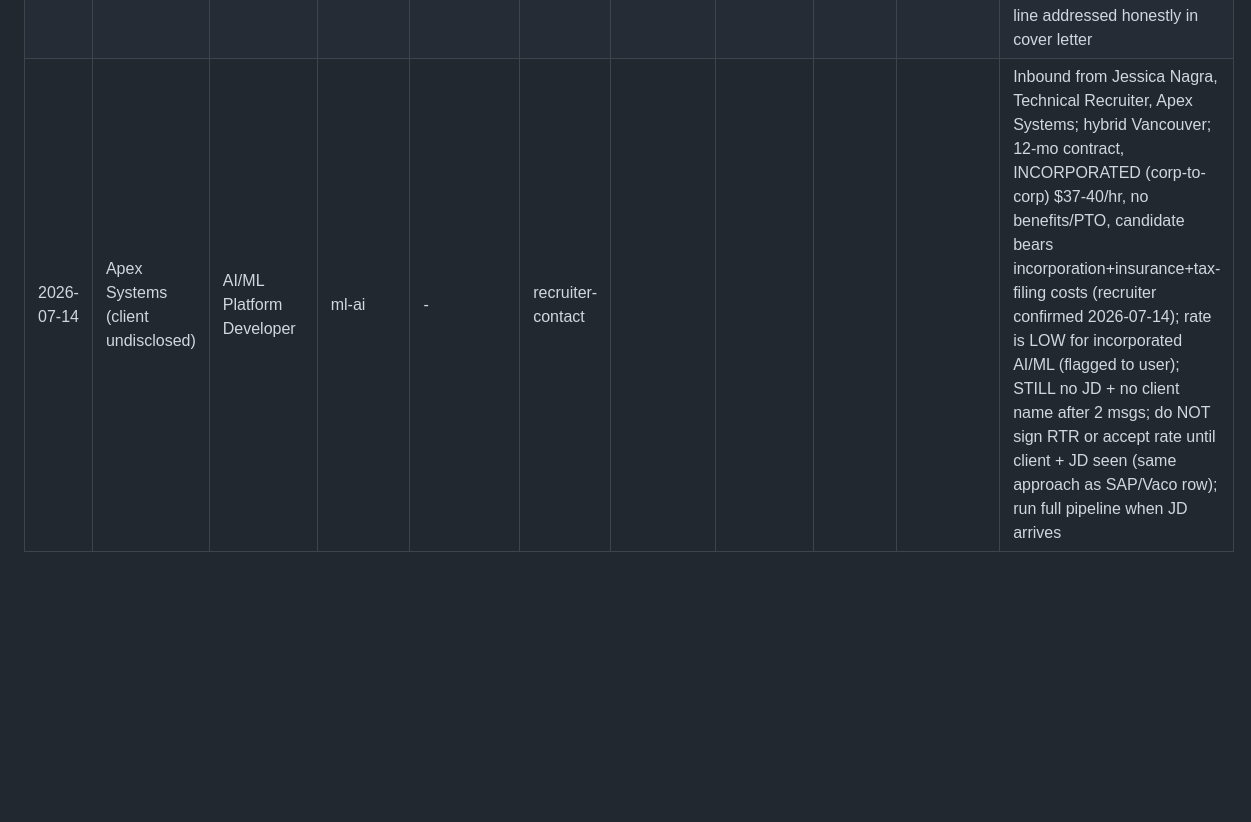
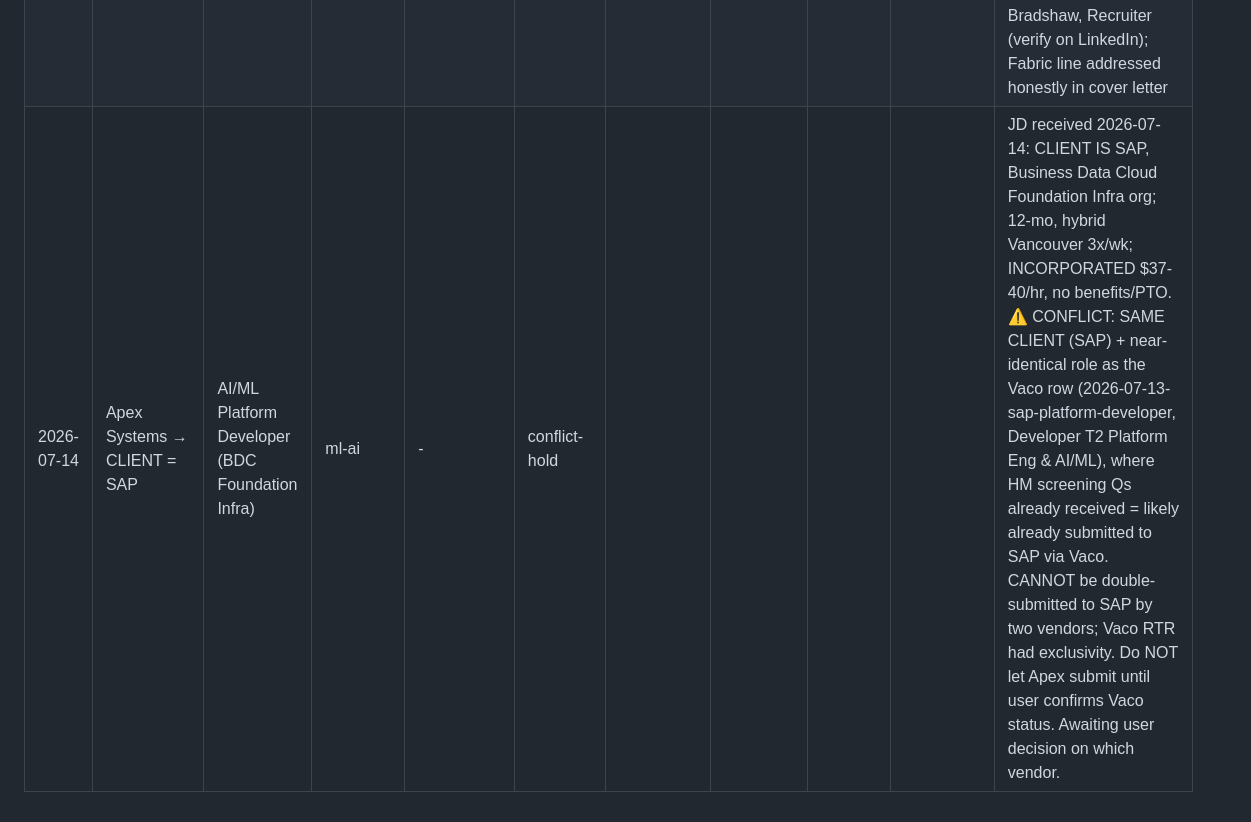
Before and after one commit to pateldhruvkumar/job-hunting, a Markdown page: tracker.md, the part around the change. Rendered like a GitHub page; blank space fills up the shorter version.

Commit message:
tracker: apex client revealed = SAP, conflict with existing Vaco SAP submission

```diff
--- a/tracker.md
+++ b/tracker.md
@@ -12,4 +12,4 @@
 | 2026-07-13 | UBC (Faculty of Medicine) | Software Developer (JR25262) | software-dev | 2026-07-13-ubc-software-developer | prepared |  |  |  |  | Closes 2026-07-20 11:59 PM PT; term to 2027-09-03; posting flags internal promotion/reassignment — STRETCH-APPLY; professor referral available (name TBD, fill in outreach.md); HM: Kenny Hammond, Mgr Research Data Services |
 | 2026-07-14 | GeoComply | Full Stack Developer Intern (Fall 2026) | software-dev | 2026-07-14-geocomply-full-stack-developer-intern | prepared |  |  |  |  | Deadline 2026-07-23; on-site Vancouver, starts 2026-09-03; cold apply (Lever); recent-grad positioning OK'd by user; outreach target Rachel Galvin, TA Specialist (verify on LinkedIn); TypeScript added to skills per master-resume.docx |
 | 2026-07-14 | Nature's Path Foods | Business Intelligence & Analytics Specialist | data-analyst | 2026-07-14-natures-path-bi-analytics-specialist | prepared |  |  |  |  | Req BIDEV002488; STRETCH-APPLY (Microsoft Fabric + 4yr-BI gaps in keyword-gaps.md); posted $85–100K + 10% bonus; Richmond office 4 days/wk; cold apply; outreach target Lana Bradshaw, Recruiter (verify on LinkedIn); Fabric line addressed honestly in cover letter |
-| 2026-07-14 | Apex Systems (client undisclosed) | AI/ML Platform Developer | ml-ai | - | recruiter-contact |  |  |  |  | Inbound from Jessica Nagra, Technical Recruiter, Apex Systems; hybrid Vancouver; 12-mo contract, INCORPORATED (corp-to-corp) $37-40/hr, no benefits/PTO, candidate bears incorporation+insurance+tax-filing costs (recruiter confirmed 2026-07-14); rate is LOW for incorporated AI/ML (flagged to user); STILL no JD + no client name after 2 msgs; do NOT sign RTR or accept rate until client + JD seen (same approach as SAP/Vaco row); run full pipeline when JD arrives |
+| 2026-07-14 | Apex Systems → CLIENT = SAP | AI/ML Platform Developer (BDC Foundation Infra) | ml-ai | - | conflict-hold |  |  |  |  | JD received 2026-07-14: CLIENT IS SAP, Business Data Cloud Foundation Infra org; 12-mo, hybrid Vancouver 3x/wk; INCORPORATED $37-40/hr, no benefits/PTO. ⚠️ CONFLICT: SAME CLIENT (SAP) + near-identical role as the Vaco row (2026-07-13-sap-platform-developer, Developer T2 Platform Eng & AI/ML), where HM screening Qs already received = likely already submitted to SAP via Vaco. CANNOT be double-submitted to SAP by two vendors; Vaco RTR had exclusivity. Do NOT let Apex submit until user confirms Vaco status. Awaiting user decision on which vendor. |
```
